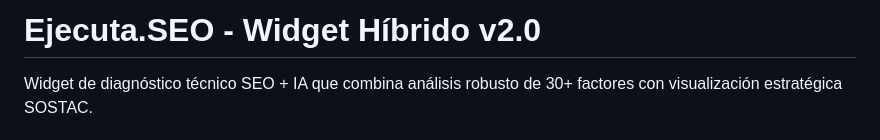
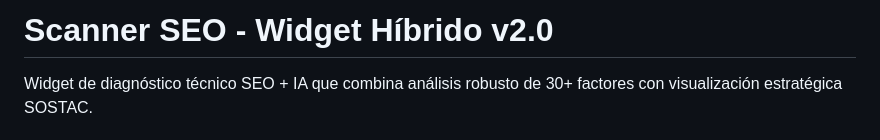
Before and after one commit to jairoamayalaverde/ejecuta-seo, a Markdown page: README.md, the part around the change. Rendered like a GitHub page.

```diff
--- a/README.md
+++ b/README.md
@@ -1,4 +1,4 @@
-# Ejecuta.SEO - Widget Híbrido v2.0
+# Scanner SEO - Widget Híbrido v2.0
 
 Widget de diagnóstico técnico SEO + IA que combina análisis robusto de 30+ factores con visualización estratégica SOSTAC.
 
```
